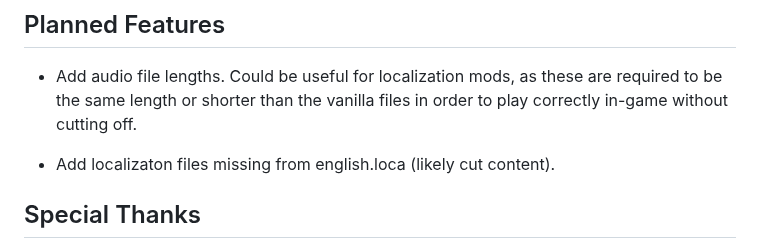
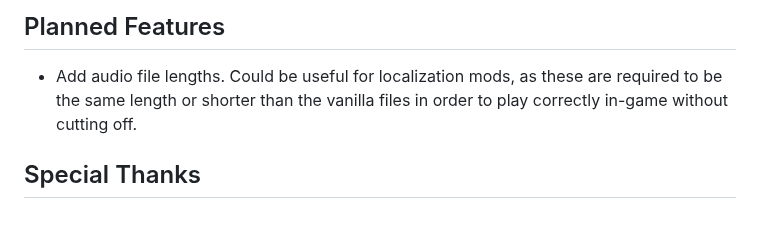
Before and after one commit to loregamer/BG3DialogueFinder, a Markdown page: README.md, the part around the change. Rendered like a GitHub page; blank space fills up the shorter version.

```diff
--- a/README.md
+++ b/README.md
@@ -119,9 +119,6 @@ Sometimes these have character-specific modifiers appended such as `(Durge)` for
 
  - Add audio file lengths. Could be useful for localization mods, as these are required to be the same length or shorter than the vanilla files in order to play correctly in-game without cutting off.
 
- - Add localizaton files missing from english.loca (likely cut content).
-
-
 ## Special Thanks
 
  - **Pandora (Nexus)**, for their list of Voice UUIDs. Invaluable.
```
